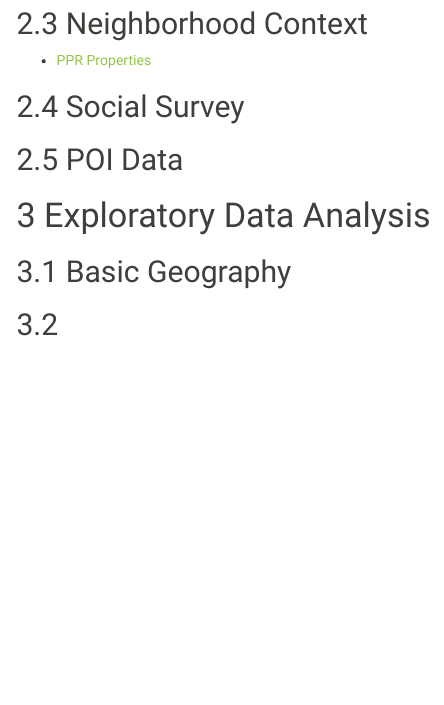
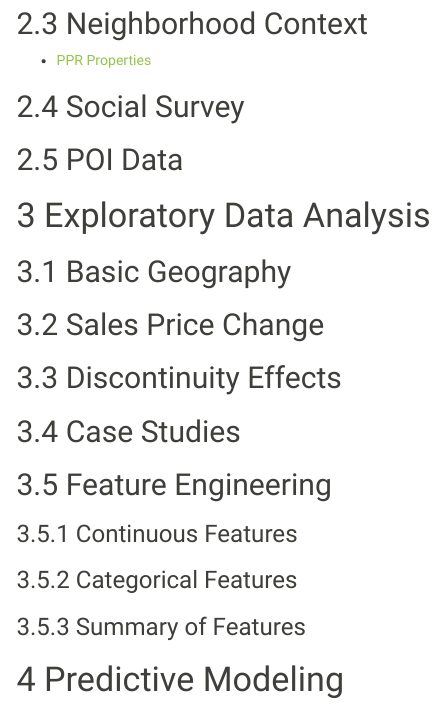
Before and after one commit to jiajiabao01/Chinatown-Practicum, an R Markdown document (Final R Markdown/Final R Markdown.Rmd): the page in a window 1100 px wide, from 990 px down. Rendered offline with R 4.5, knitr and Pandoc, with nearby package versions; menus at the side of the page are left out.

Commit message:
R Markdown phase1 content

```diff
--- a/Final R Markdown/Final R Markdown.Rmd
+++ b/Final R Markdown/Final R Markdown.Rmd
@@ -67,4 +67,20 @@ wd <- "E:/Spring/Practicum/DataAnalysis/Chinatown"
 
 ## Basic Geography
 
-##
+## Sales Price Change
+
+## Discontinuity Effects
+
+## Case Studies
+
+## Feature Engineering
+
+### Continuous Features
+
+### Categorical Features
+
+### Summary of Features
+
+
+
+# Predictive Modeling
```
Also changed, not shown: Final R Markdown/Final-R-Markdown.html, Final R Markdown/Final R Markdown.Rmd (2 more changed lines).
